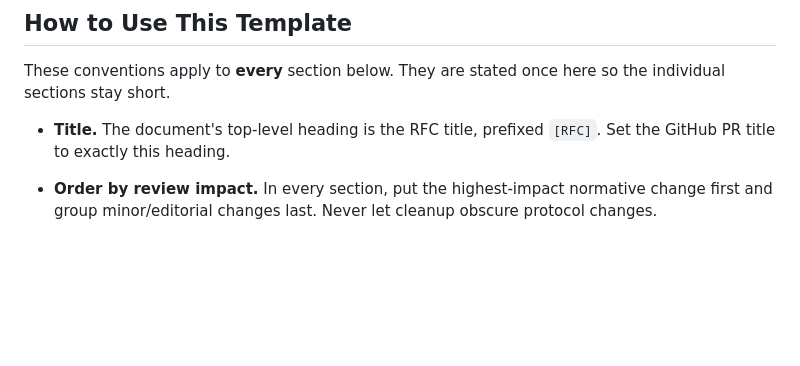
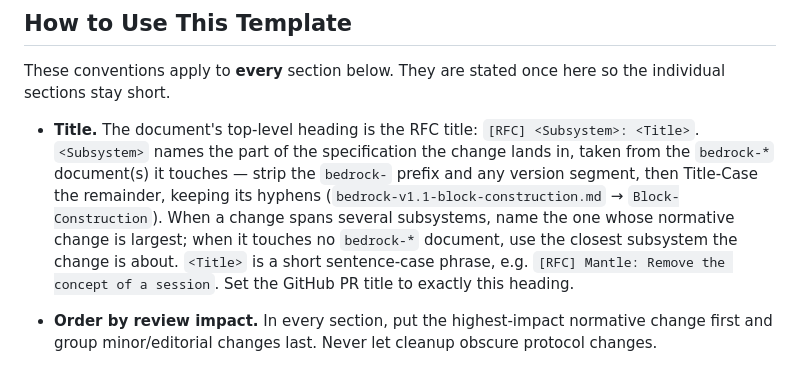
Before and after one commit to logos-blockchain/research, a Markdown page: templates/RFC-PR.md, the part around the change. GitHub-like rendering; blank space fills up the shorter version.

Commit message:
[RFC] Template: RFC title names the subsystem (#14)
* docs(template): RFC title names the subsystem

The title convention becomes [RFC] <Subsystem>: <Title>, with the
subsystem derived from the bedrock-* document the change lands in.

* docs(skills): share the rfc-pr skill alongside the template

The skill re-fetches the template on every invocation and defers to it
wherever the two disagree, so the pair cannot drift apart.

* docs(skills): rfc-pr re-fetches the template on every invocation

The skill defers to the fetched template wherever the two disagree, and
the title convention moves into the template itself.

* chore: skill lives in tools/skills, not .claude/skills

```diff
--- a/templates/RFC-PR.md
+++ b/templates/RFC-PR.md
@@ -6,7 +6,7 @@
 
 These conventions apply to **every** section below. They are stated once here so the individual sections stay short.
 
-- **Title.** The document's top-level heading is the RFC title, prefixed `[RFC]`. Set the GitHub PR title to exactly this heading.
+- **Title.** The document's top-level heading is the RFC title: `[RFC] <Subsystem>: <Title>`. `<Subsystem>` names the part of the specification the change lands in, taken from the `bedrock-*` document(s) it touches — strip the `bedrock-` prefix and any version segment, then Title-Case the remainder, keeping its hyphens (`bedrock-v1.1-block-construction.md` → `Block-Construction`). When a change spans several subsystems, name the one whose normative change is largest; when it touches no `bedrock-*` document, use the closest subsystem the change is about. `<Title>` is a short sentence-case phrase, e.g. `[RFC] Mantle: Remove the concept of a session`. Set the GitHub PR title to exactly this heading.
 - **Order by review impact.** In every section, put the highest-impact normative change first and group minor/editorial changes last. Never let cleanup obscure protocol changes.
 - **Impact dimensions** (referenced throughout as "impact dimensions"): consensus / safety / liveness, cryptographic validity, serialization & compatibility, data availability, slashing / economics, migration, and externally visible node / validator / user / API behavior. The **Reviewer Orientation** priority labels below define how these map to Critical / High / Medium / Low.
 - **Scale ceremony to size.** For a minor correction, **Motivation** may be a single sentence and **Implementation** a single task.
```
Also changed, not shown: 1 other file.
